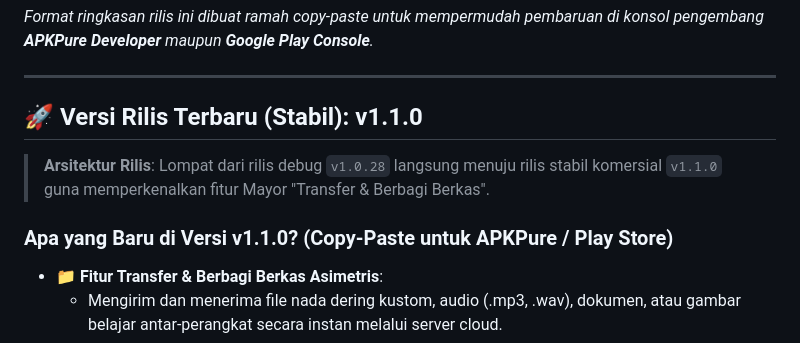
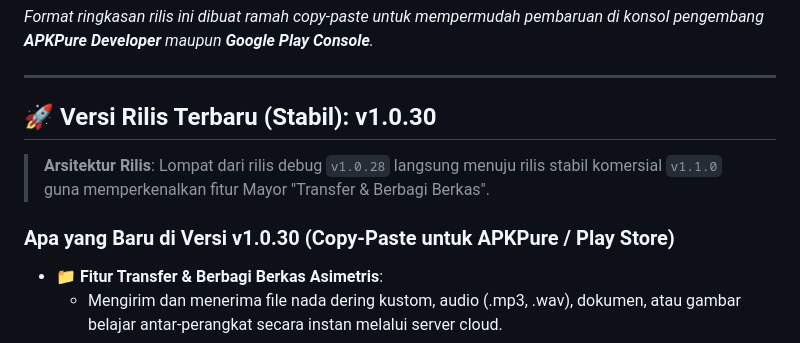
Before and after one commit to tsukiforge/AlarmGrubing, a Markdown page: VERSION_HISTORY_SUMMARY.md, the part around the change. Drawn GitHub-style.

```diff
--- a/VERSION_HISTORY_SUMMARY.md
+++ b/VERSION_HISTORY_SUMMARY.md
@@ -3,10 +3,10 @@
 
 ---
 
-## 🚀 Versi Rilis Terbaru (Stabil): **v1.1.0**
+## 🚀 Versi Rilis Terbaru (Stabil): **v1.0.30**
 > **Arsitektur Rilis**: Lompat dari rilis debug `v1.0.28` langsung menuju rilis stabil komersial `v1.1.0` guna memperkenalkan fitur Mayor "Transfer & Berbagi Berkas".
 
-### **Apa yang Baru di Versi v1.1.0? (Copy-Paste untuk APKPure / Play Store)**
+### **Apa yang Baru di Versi v1.0.30 (Copy-Paste untuk APKPure / Play Store)**
 * **📁 Fitur Transfer & Berbagi Berkas Asimetris**:
   * Mengirim dan menerima file nada dering kustom, audio (.mp3, .wav), dokumen, atau gambar belajar antar-perangkat secara instan melalui server cloud.
   * **Tanpa Perlu Login/Daftar**: Keamanan asimetris berbasis Kode PIN 6-digit acak sekali pakai yang aman dan bersih.
```
